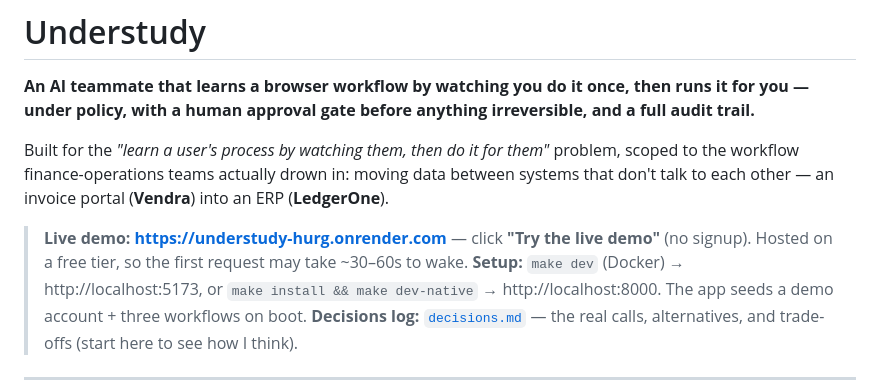
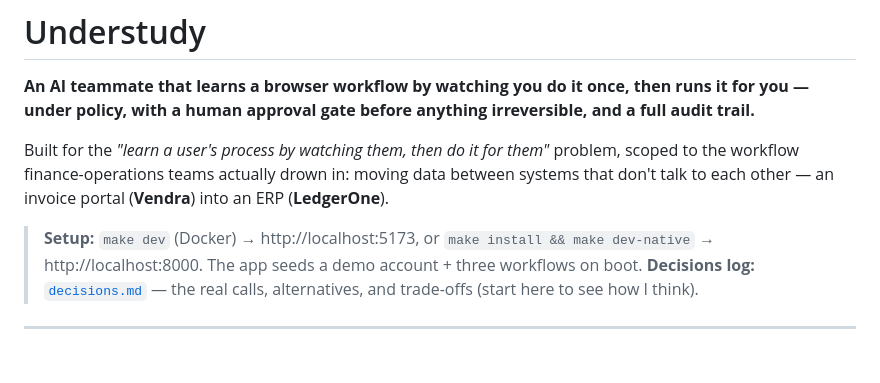
Before and after one commit to pulkit-21/understudy, a Markdown page: README.md, the part around the change. Drawn GitHub-style; blank space fills up the shorter version.

Commit message:
Revise README content for clarity and relevance
Updated README to remove live demo link and setup instructions.

```diff
--- a/README.md
+++ b/README.md
@@ -4,7 +4,6 @@
 
 Built for the *"learn a user's process by watching them, then do it for them"* problem, scoped to the workflow finance-operations teams actually drown in: moving data between systems that don't talk to each other — an invoice portal (**Vendra**) into an ERP (**LedgerOne**).
 
-> **Live demo:** **https://understudy-hurg.onrender.com** — click **"Try the live demo"** (no signup). Hosted on a free tier, so the first request may take ~30–60s to wake.
 > **Setup:** `make dev` (Docker) → http://localhost:5173, or `make install && make dev-native` → http://localhost:8000. The app seeds a demo account + three workflows on boot.
 > **Decisions log:** [`decisions.md`](decisions.md) — the real calls, alternatives, and trade-offs (start here to see how I think).
 
```
